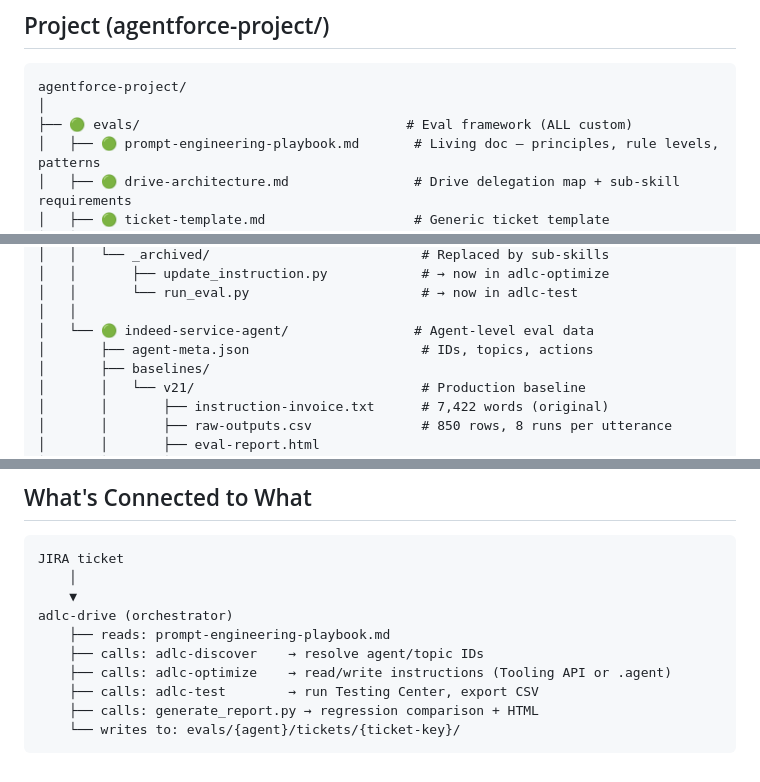
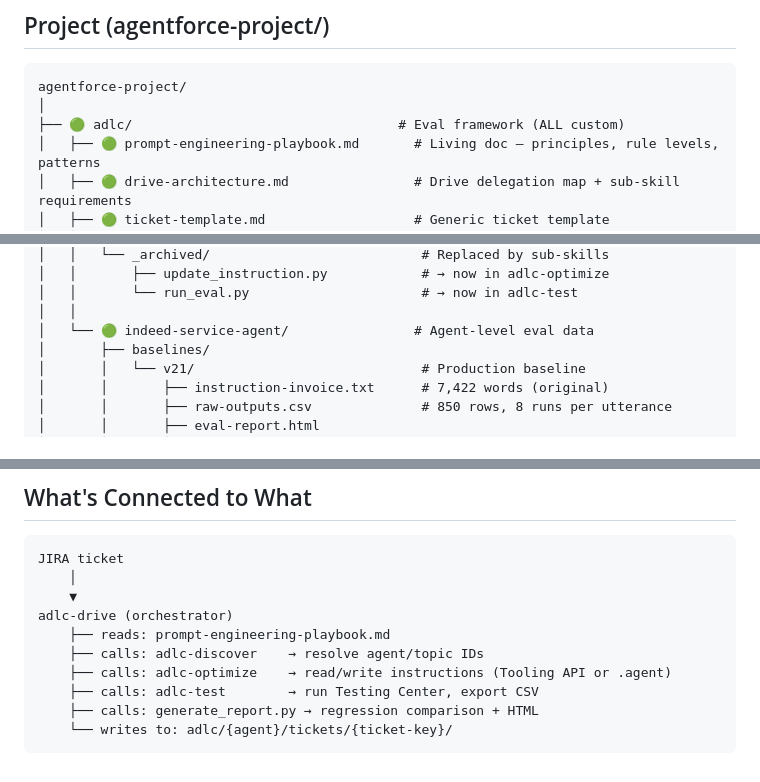
Before and after one commit to oliverbodden/agentforce-adlc-orchestrators, a Markdown page: adlc/docs/PROJECT-MAP.md, 3 parts joined by grey strips. Rendered like a GitHub page.

````diff
--- a/adlc/docs/PROJECT-MAP.md
+++ b/adlc/docs/PROJECT-MAP.md
@@ -34,7 +34,7 @@ These are global — available across all projects.
 ```
 agentforce-project/
 │
-├── 🟢 evals/                                  # Eval framework (ALL custom)
+├── 🟢 adlc/                                  # Eval framework (ALL custom)
 │   ├── 🟢 prompt-engineering-playbook.md       # Living doc — principles, rule levels, patterns
 │   ├── 🟢 drive-architecture.md                # Drive delegation map + sub-skill requirements
 │   ├── 🟢 ticket-template.md                   # Generic ticket template
@@ -61,7 +61,6 @@ agentforce-project/
 │   │       └── run_eval.py                      # → now in adlc-test
 │   │
 │   └── 🟢 indeed-service-agent/                # Agent-level eval data
-│       ├── agent-meta.json                      # IDs, topics, actions
 │       ├── baselines/
 │       │   └── v21/                             # Production baseline
 │       │       ├── instruction-invoice.txt      # 7,422 words (original)
@@ -129,5 +128,5 @@ adlc-drive (orchestrator)
     ├── calls: adlc-optimize    → read/write instructions (Tooling API or .agent)
     ├── calls: adlc-test        → run Testing Center, export CSV
     ├── calls: generate_report.py → regression comparison + HTML
-    └── writes to: evals/{agent}/tickets/{ticket-key}/
+    └── writes to: adlc/{agent}/tickets/{ticket-key}/
 ```
````
